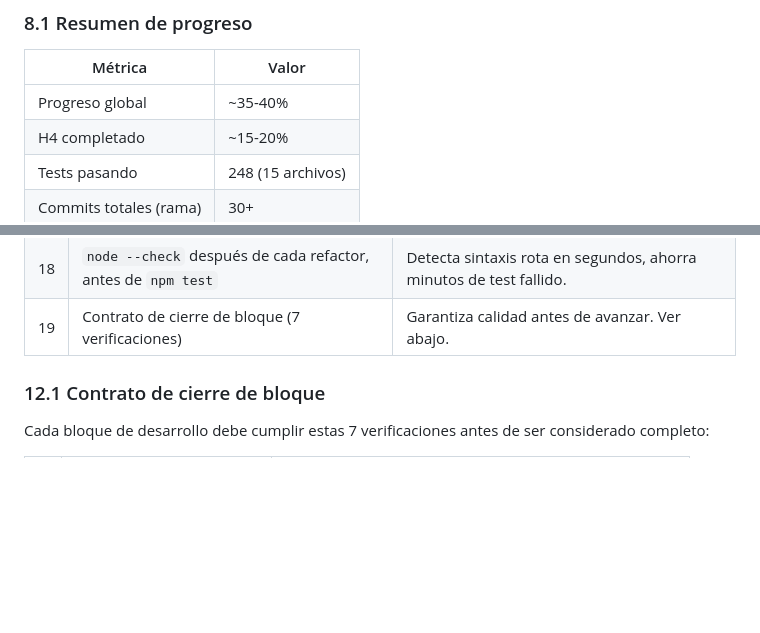
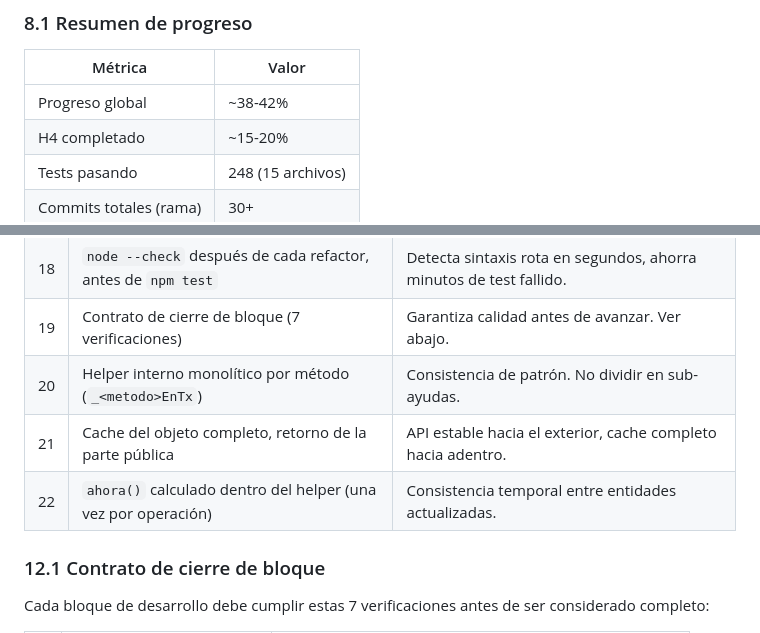
Before and after one commit to franciscolir/cumpeo-games, a Markdown page: docs/MASTER.md, 2 parts joined by grey strips. Drawn GitHub-style; blank space fills up the shorter version.

```diff
--- a/docs/MASTER.md
+++ b/docs/MASTER.md
@@ -536,7 +536,7 @@ Métodos genéricos: `agregar`, `insertarOActualizar`, `obtener`, `listar`, `lis
 
 | Métrica | Valor |
 |---------|-------|
-| Progreso global | ~35-40% |
+| Progreso global | ~38-42% |
 | H4 completado | ~15-20% |
 | Tests pasando | 248 (15 archivos) |
 | Commits totales (rama) | 30+ |
@@ -767,6 +785,9 @@ Migrar a Supabase, RPC, RLS, Realtime.
 | 17 | Scripts de Node en `/tmp/*.js` ejecutados con `node /tmp/script.js` | Nunca `node -e` — bash expande `!` y corrompe scripts silenciosamente. |
 | 18 | `node --check` después de cada refactor, antes de `npm test` | Detecta sintaxis rota en segundos, ahorra minutos de test fallido. |
 | 19 | Contrato de cierre de bloque (7 verificaciones) | Garantiza calidad antes de avanzar. Ver abajo. |
+| 20 | Helper interno monolítico por método (`_<metodo>EnTx`) | Consistencia de patrón. No dividir en sub-ayudas. |
+| 21 | Cache del objeto completo, retorno de la parte pública | API estable hacia el exterior, cache completo hacia adentro. |
+| 22 | `ahora()` calculado dentro del helper (una vez por operación) | Consistencia temporal entre entidades actualizadas. |
 
 ### 12.1 Contrato de cierre de bloque
 
```
Also changed, not shown: other parts of docs/MASTER.md (+29 -11 lines).
